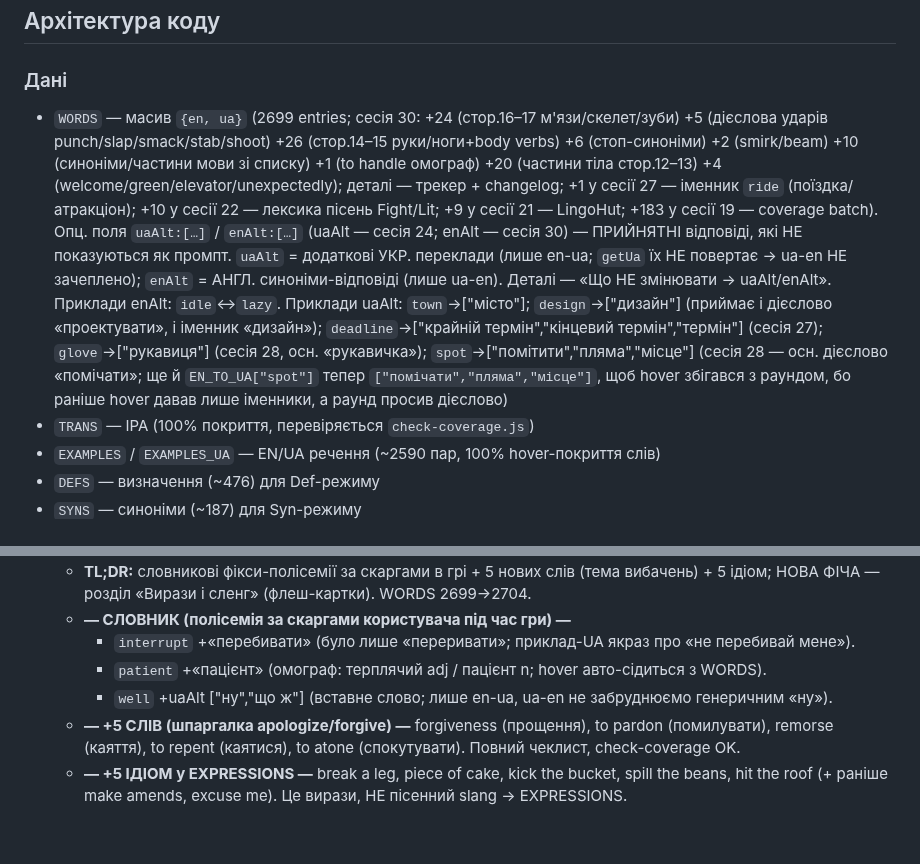
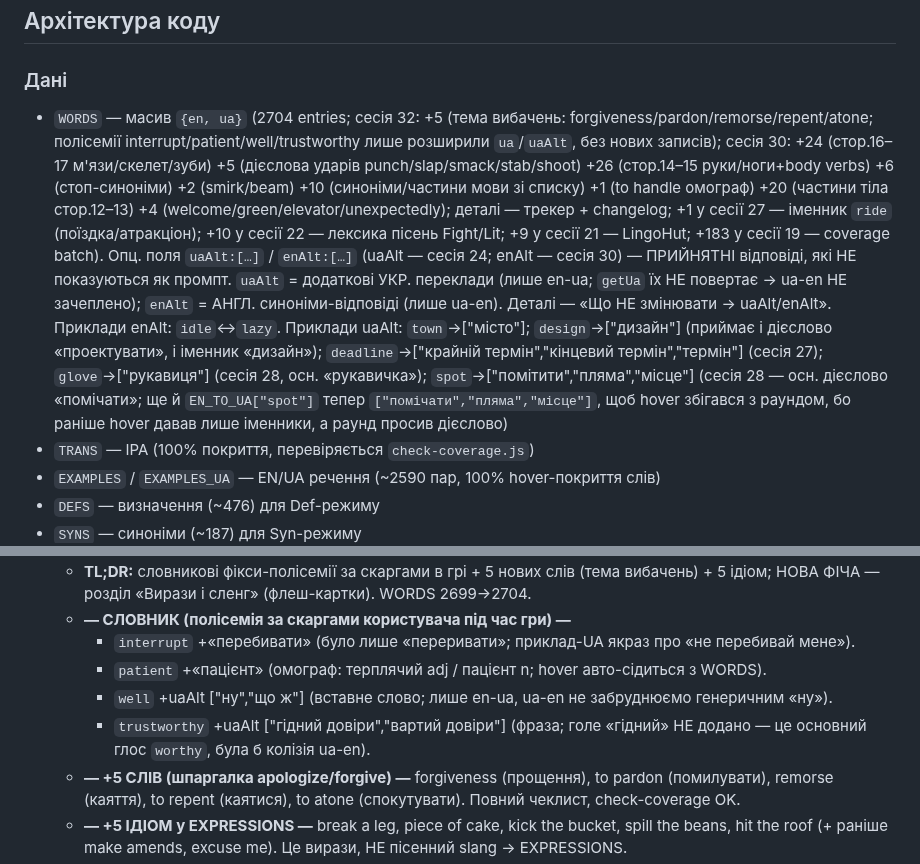
Before and after one commit to v1frim/Oxford_1000, a Markdown page: handoff.md, 2 parts joined by grey strips. Rendered like a GitHub page; blank space fills up the shorter version.

Commit message:
handoff: фінал сесії 32 — trustworthy + звірка лічильника WORDS (2704)
Додано trustworthy uaAlt у changelog; оновлено WORDS count 2699→2704
у Data-секції; решта змін сесії 32 задокументовані по ходу.

Co-Authored-By: Claude Opus 4.8 <noreply@anthropic.com>
Claude-Session: https://claude.ai/code/session_01DhGjFi2zHnauDnpb9cy3UL

```diff
--- a/handoff.md
+++ b/handoff.md
@@ -522,7 +522,7 @@ border: 1px solid rgba(255,255,255,0.22);
 ## Архітектура коду
 
 ### Дані
-- `WORDS` — масив `{en, ua}` (2699 entries; сесія 30: +24 (стор.16–17 м'язи/скелет/зуби) +5 (дієслова ударів punch/slap/smack/stab/shoot) +26 (стор.14–15 руки/ноги+body verbs) +6 (стоп-синоніми) +2 (smirk/beam) +10 (синоніми/частини мови зі списку) +1 (to handle омограф) +20 (частини тіла стор.12–13) +4 (welcome/green/elevator/unexpectedly); деталі — трекер + changelog; +1 у сесії 27 — іменник `ride` (поїздка/атракціон); +10 у сесії 22 — лексика пісень Fight/Lit; +9 у сесії 21 — LingoHut; +183 у сесії 19 — coverage batch). Опц. поля `uaAlt:[…]` / `enAlt:[…]` (uaAlt — сесія 24; enAlt — сесія 30) — ПРИЙНЯТНІ відповіді, які НЕ показуються як промпт. `uaAlt` = додаткові УКР. переклади (лише en-ua; `getUa` їх НЕ повертає → ua-en НЕ зачеплено); `enAlt` = АНГЛ. синоніми-відповіді (лише ua-en). Деталі — «Що НЕ змінювати → uaAlt/enAlt». Приклади enAlt: `idle`↔`lazy`. Приклади uaAlt: `town`→["місто"]; `design`→["дизайн"] (приймає і дієслово «проектувати», і іменник «дизайн»); `deadline`→["крайній термін","кінцевий термін","термін"] (сесія 27); `glove`→["рукавиця"] (сесія 28, осн. «рукавичка»); `spot`→["помітити","пляма","місце"] (сесія 28 — осн. дієслово «помічати»; ще й `EN_TO_UA["spot"]` тепер `["помічати","пляма","місце"]`, щоб hover збігався з раундом, бо раніше hover давав лише іменники, а раунд просив дієслово)
+- `WORDS` — масив `{en, ua}` (2704 entries; сесія 32: +5 (тема вибачень: forgiveness/pardon/remorse/repent/atone; полісемії interrupt/patient/well/trustworthy лише розширили `ua`/`uaAlt`, без нових записів); сесія 30: +24 (стор.16–17 м'язи/скелет/зуби) +5 (дієслова ударів punch/slap/smack/stab/shoot) +26 (стор.14–15 руки/ноги+body verbs) +6 (стоп-синоніми) +2 (smirk/beam) +10 (синоніми/частини мови зі списку) +1 (to handle омограф) +20 (частини тіла стор.12–13) +4 (welcome/green/elevator/unexpectedly); деталі — трекер + changelog; +1 у сесії 27 — іменник `ride` (поїздка/атракціон); +10 у сесії 22 — лексика пісень Fight/Lit; +9 у сесії 21 — LingoHut; +183 у сесії 19 — coverage batch). Опц. поля `uaAlt:[…]` / `enAlt:[…]` (uaAlt — сесія 24; enAlt — сесія 30) — ПРИЙНЯТНІ відповіді, які НЕ показуються як промпт. `uaAlt` = додаткові УКР. переклади (лише en-ua; `getUa` їх НЕ повертає → ua-en НЕ зачеплено); `enAlt` = АНГЛ. синоніми-відповіді (лише ua-en). Деталі — «Що НЕ змінювати → uaAlt/enAlt». Приклади enAlt: `idle`↔`lazy`. Приклади uaAlt: `town`→["місто"]; `design`→["дизайн"] (приймає і дієслово «проектувати», і іменник «дизайн»); `deadline`→["крайній термін","кінцевий термін","термін"] (сесія 27); `glove`→["рукавиця"] (сесія 28, осн. «рукавичка»); `spot`→["помітити","пляма","місце"] (сесія 28 — осн. дієслово «помічати»; ще й `EN_TO_UA["spot"]` тепер `["помічати","пляма","місце"]`, щоб hover збігався з раундом, бо раніше hover давав лише іменники, а раунд просив дієслово)
 - `TRANS` — IPA (100% покриття, перевіряється `check-coverage.js`)
 - `EXAMPLES` / `EXAMPLES_UA` — EN/UA речення (~2590 пар, 100% hover-покриття слів)
 - `DEFS` — визначення (~476) для Def-режиму
@@ -881,6 +881,8 @@ glossary та сленгом. Остання додана — «Scars 🩹» (`y
     - `interrupt` +«перебивати» (було лише «переривати»; приклад-UA якраз про «не перебивай мене»).
     - `patient` +«пацієнт» (омограф: терплячий adj / пацієнт n; hover авто-сідиться з WORDS).
     - `well` +uaAlt ["ну","що ж"] (вставне слово; лише en-ua, ua-en не забруднюємо генеричним «ну»).
+    - `trustworthy` +uaAlt ["гідний довіри","вартий довіри"] (фраза; голе «гідний» НЕ додано —
+      це основний глос `worthy`, була б колізія ua-en).
   - **— +5 СЛІВ (шпаргалка apologize/forgive) —** forgiveness (прощення), to pardon (помилувати),
     remorse (каяття), to repent (каятися), to atone (спокутувати). Повний чеклист, check-coverage OK.
   - **— +5 ІДІОМ у EXPRESSIONS —** break a leg, piece of cake, kick the bucket, spill the beans,
```
